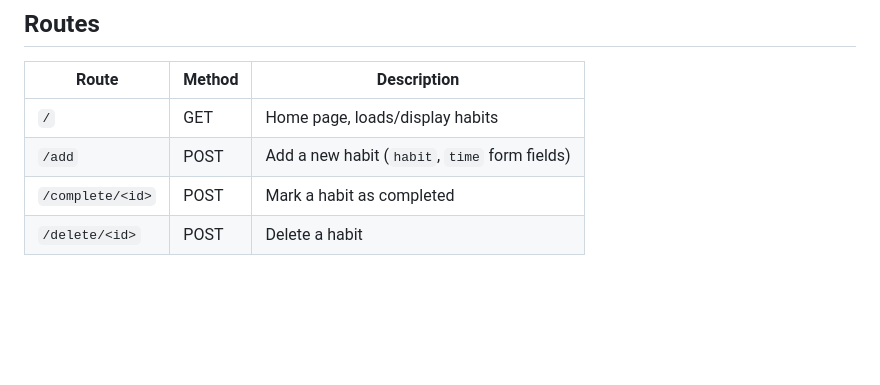
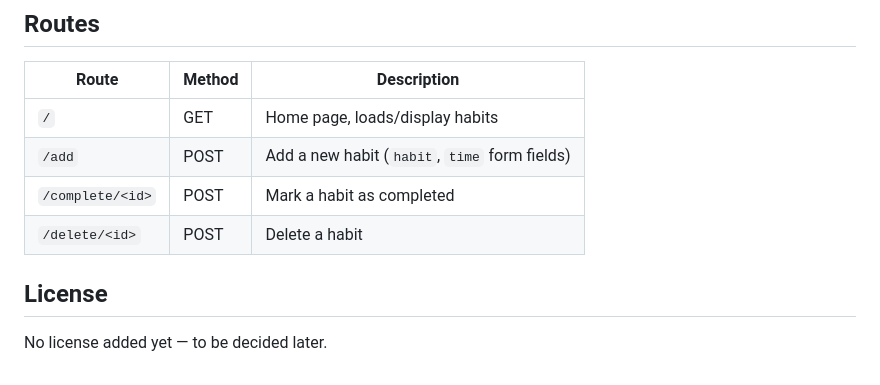
Before and after one commit to hemanthsudo950/Auto_Habit_Tracker, a Markdown page: README.md, the part around one of its changes. Drawn GitHub-style; blank space fills up the shorter version.

```diff
--- a/README.md
+++ b/README.md
@@ -104,3 +100,7 @@ def play_alarm():
 | `/add` | POST | Add a new habit (`habit`, `time` form fields) |
 | `/complete/<id>` | POST | Mark a habit as completed |
 | `/delete/<id>` | POST | Delete a habit |
+
+## License
+
+No license added yet — to be decided later.
```
Also changed, not shown: other parts of README.md (+0 -4 lines).
